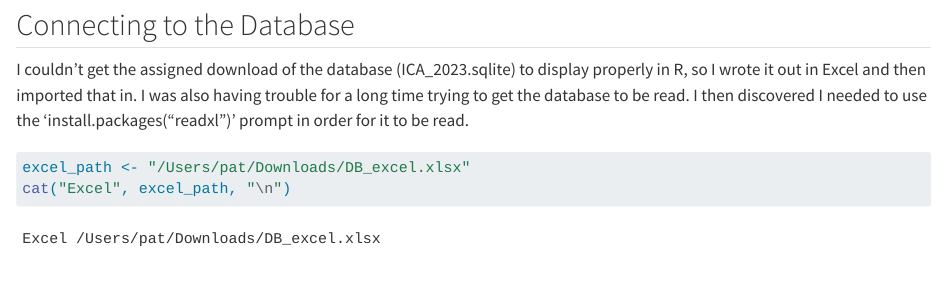
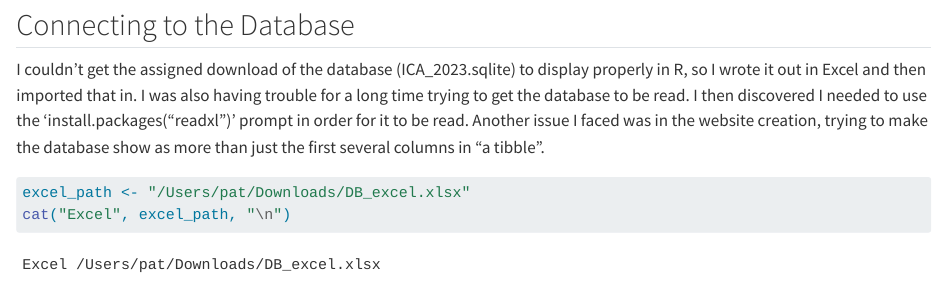
Before and after one commit to wicklowtown/2023_DAIE_ICA_1_PatMcCarthy, a Quarto document (Quarto Website/index.qmd): the page in a window 1100 px wide, from 1470 px down. Rendered offline with R 4.5, knitr and Pandoc in place of Quarto, with nearby package versions; some code elsewhere in the file could not run offline.

Commit message:
Build 6: Quarto Website
Attempting to fix table display.

````diff
--- a/Quarto Website/index.qmd
+++ b/Quarto Website/index.qmd
@@ -48,7 +48,7 @@ library(config)
 
 ## Connecting to the Database
 
-I couldn't get the assigned download of the database (ICA_2023.sqlite) to display properly in R, so I wrote it out in Excel and then imported that in. I was also having trouble for a long time trying to get the database to be read. I then discovered I needed to use the 'install.packages("readxl")' prompt in order for it to be read.
+I couldn't get the assigned download of the database (ICA_2023.sqlite) to display properly in R, so I wrote it out in Excel and then imported that in. I was also having trouble for a long time trying to get the database to be read. I then discovered I needed to use the 'install.packages("readxl")' prompt in order for it to be read. Another issue I faced was in the website creation, trying to make the database show as more than just the first several columns in "a tibble".
 
 ```{r}
 excel_path <- "/Users/pat/Downloads/DB_excel.xlsx"
````
Also changed, not shown: Quarto Website/index.qmd (5 more changed lines), 2 other files.
